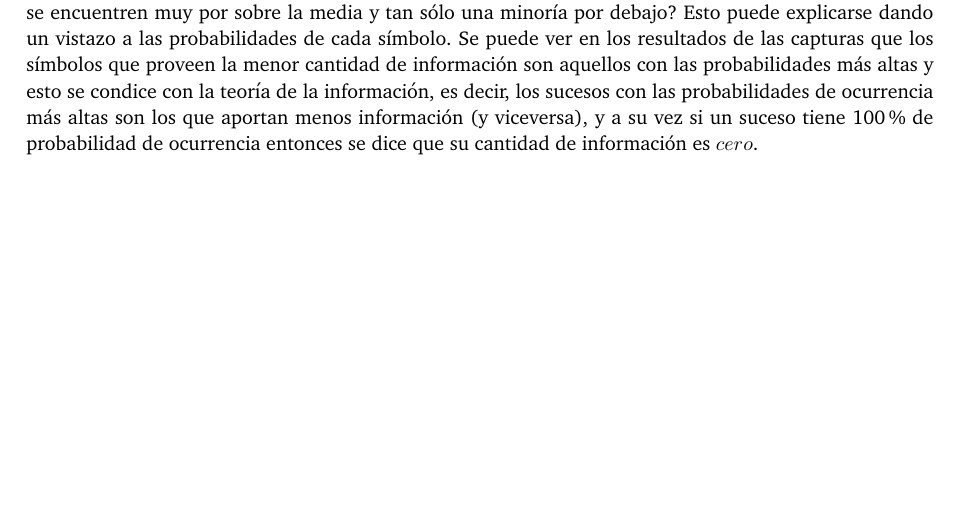
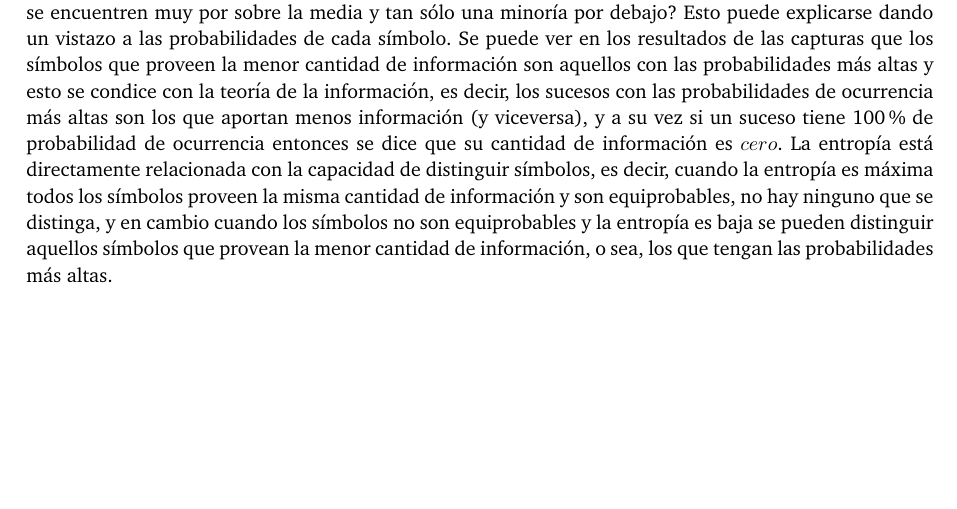
Before and after one commit to Minga992/redesTPS, a LaTeX document (Informe/informe.tex, which reads Informe/conclusiones.tex): part of page 17 of 18, cut so that both start at the same text. Compiled offline with pdfLaTeX; a LaTeX package or settings file that is missing is left out.

Commit message:
alguna conclusión

```diff
--- a/Informe/conclusiones.tex
+++ b/Informe/conclusiones.tex
@@ -1,3 +1,3 @@
 \section{Conclusiones}
 
-Este fenómeno de que la mayoría de símbolos provean una cantidad información muy por encima de la entropía y sólo unos pocos por debajo, se presenta en todas las capturas. Si la entropía es una medida que indica la cantidad media de información por símbolo, ¿cómo se explica que tantos símbolos se encuentren muy por sobre la media y tan sólo una minoría por debajo? Esto puede explicarse dando un vistazo a las probabilidades de cada símbolo. Se puede ver en los resultados de las capturas que los símbolos que proveen la menor cantidad de información son aquellos con las probabilidades más altas y esto se condice con la teoría de la información, es decir, los sucesos con las probabilidades de ocurrencia más altas son los que aportan menos información (y viceversa), y a su vez si un suceso tiene 100\% de probabilidad de ocurrencia entonces se dice que su cantidad de información es $cero$.
+Este fenómeno de que la mayoría de símbolos provean una cantidad información muy por encima de la entropía y sólo unos pocos por debajo, se presenta en todas las capturas. Si la entropía es una medida que indica la cantidad media de información por símbolo, ¿cómo se explica que tantos símbolos se encuentren muy por sobre la media y tan sólo una minoría por debajo? Esto puede explicarse dando un vistazo a las probabilidades de cada símbolo. Se puede ver en los resultados de las capturas que los símbolos que proveen la menor cantidad de información son aquellos con las probabilidades más altas y esto se condice con la teoría de la información, es decir, los sucesos con las probabilidades de ocurrencia más altas son los que aportan menos información (y viceversa), y a su vez si un suceso tiene 100\% de probabilidad de ocurrencia entonces se dice que su cantidad de información es $cero$. La entropía está directamente relacionada con la capacidad de distinguir símbolos, es decir, cuando la entropía es máxima todos los símbolos proveen la misma cantidad de información y son equiprobables, no hay ninguno que se distinga, y en cambio cuando los símbolos no son equiprobables y la entropía es baja se pueden distinguir aquellos símbolos que provean la menor cantidad de información, o sea, los que tengan las probabilidades más altas.
```
